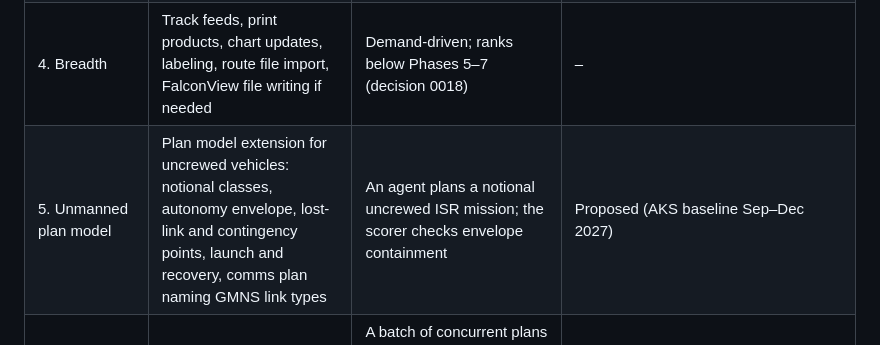
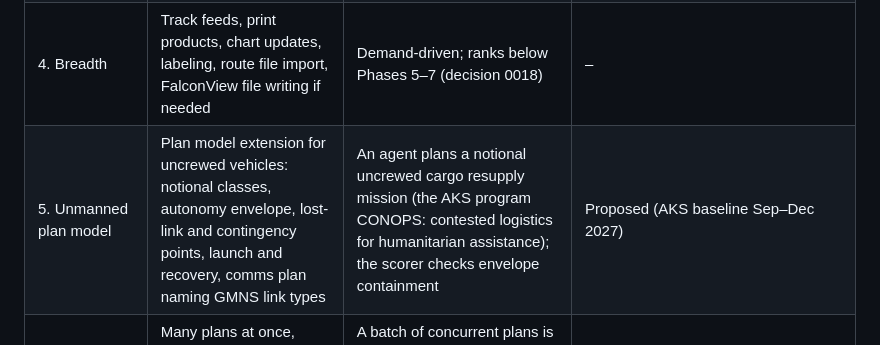
Before and after one commit to semanticarchitectures/turnpoint, a Markdown page: docs/PLAN.md, the part around the change. Drawn GitHub-style.

```diff
--- a/docs/PLAN.md
+++ b/docs/PLAN.md
@@ -69,7 +69,7 @@ format maps to and from.
 | 2. Exchange | FAA aero data overlay; drawing and local point import with fidelity reports; KML, GeoJSON, GPX | Sample files import with a fidelity report and an agent uses the imported overlays | Done (2026-09-24) — see `scenarios/phase2-demo/`; FalconView drawing import is best-effort with documented assumptions (decision 0012); local points import and class airspace deferred (no public documentation / Phase 3, respectively) |
 | 3. Threat and terrain | Line-of-sight, masking, notional threats, MIL-STD-2525 symbols, plug-in API, scenario scorer | Two agent systems run one scenario and get comparable scores | Done (2026-09-26) — see `scenarios/phase3-demo/`; scorer checks terrain clearance, timing and threat exposure but not airspace (no class-airspace overlay exists yet, decision 0013); plug-in API covers import formats only (decision 0014) |
 | 4. Breadth | Track feeds, print products, chart updates, labeling, route file import, FalconView file writing if needed | Demand-driven; ranks below Phases 5–7 (decision 0018) | – |
-| 5. Unmanned plan model | Plan model extension for uncrewed vehicles: notional classes, autonomy envelope, lost-link and contingency points, launch and recovery, comms plan naming GMNS link types | An agent plans a notional uncrewed ISR mission; the scorer checks envelope containment | Proposed (AKS baseline Sep–Dec 2027) |
+| 5. Unmanned plan model | Plan model extension for uncrewed vehicles: notional classes, autonomy envelope, lost-link and contingency points, launch and recovery, comms plan naming GMNS link types | An agent plans a notional uncrewed cargo resupply mission (the AKS program CONOPS: contested logistics for humanitarian assistance); the scorer checks envelope containment | Proposed (AKS baseline Sep–Dec 2027) |
 | 6. Batch planning and deconfliction | Many plans at once, deconflicted in space and time against each other and against airspace | A batch of concurrent plans is deconflicted deterministically and the scorer reports every conflict; batch size set by the AKS scale target | Proposed (Jan–Mar 2028) |
 | 7. AOC handoff over UCI | Plans exported as schema-valid UCI mapped to AOC-DFO message classes, carried over GMNS; tasking and status received back | A plan reaches the simulated AOC as valid UCI over a degraded network and the acknowledgment returns | Proposed (Mar–May 2028) |
 
```
Also changed, not shown: docs/decisions/0018-unmanned-aircraft-and-aoc-interface.md (+3 -2 lines).
